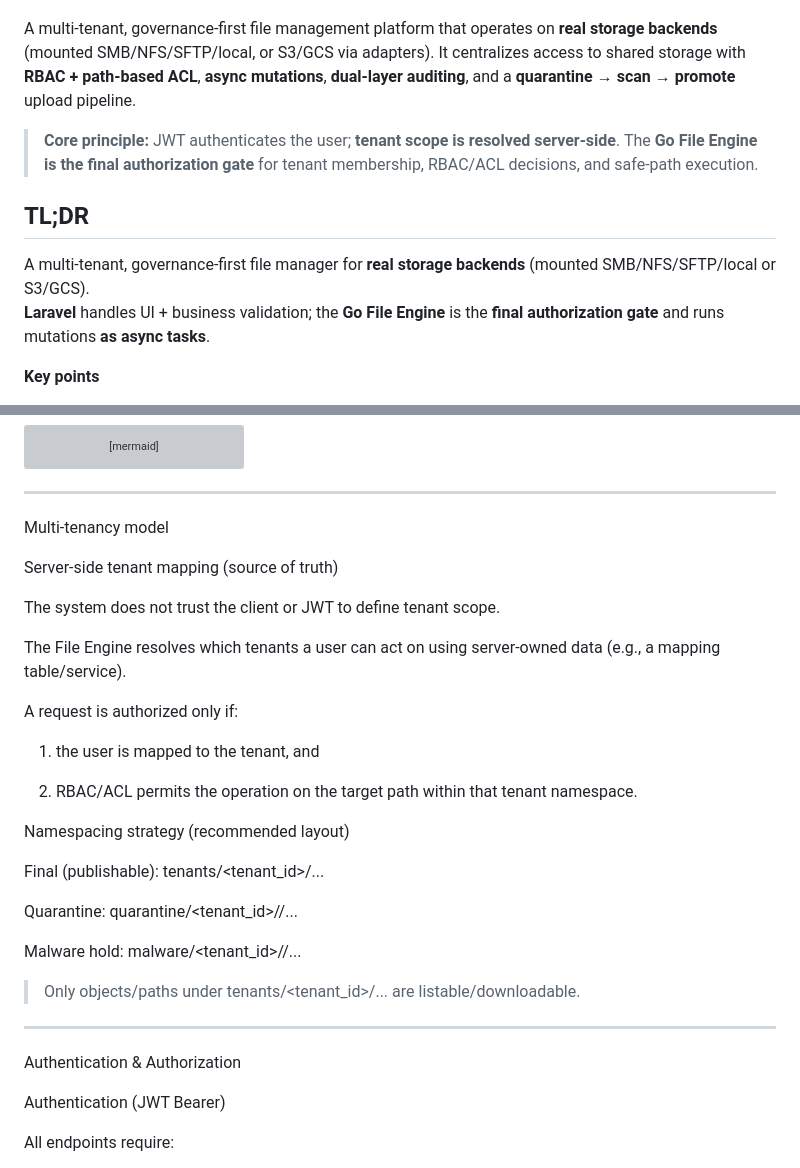
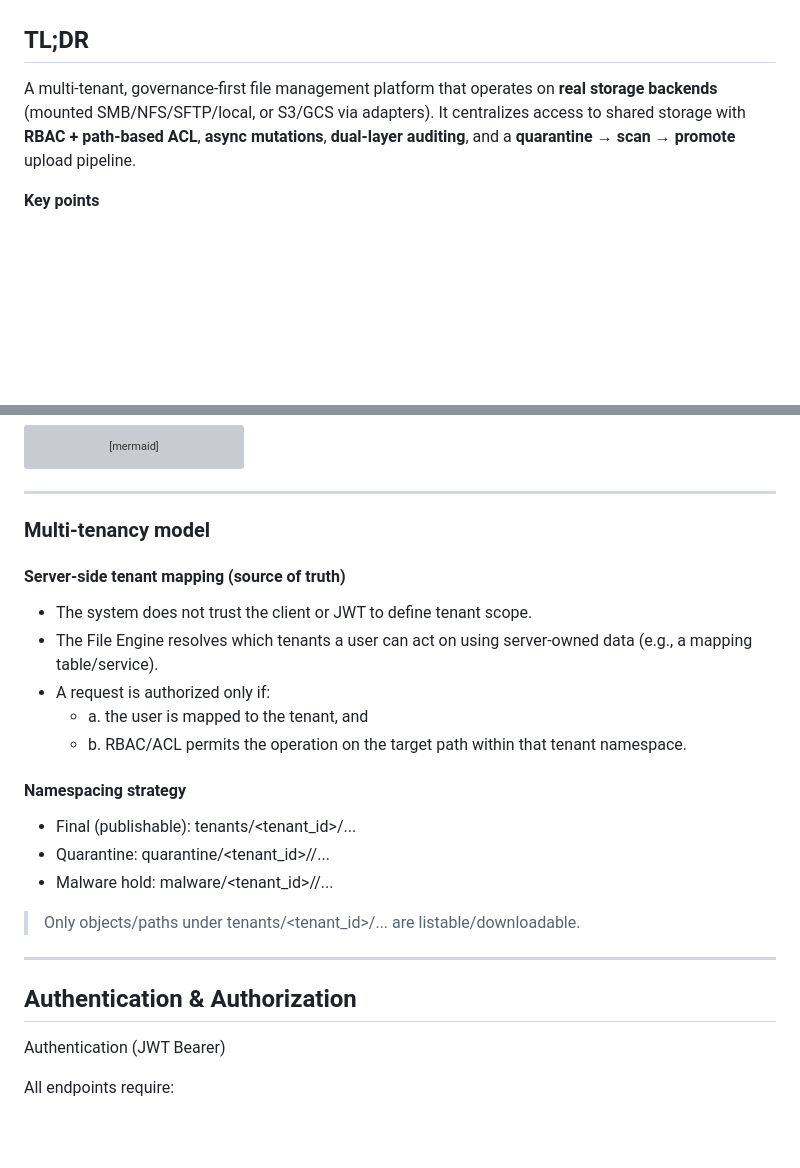
Before and after one commit to agslima/file-server-management, a Markdown page: README.md, 2 parts joined by grey strips. GitHub-like rendering; blank space fills up the shorter version; grey boxes are pictures that could not be loaded.

```diff
--- a/README.md
+++ b/README.md
@@ -15,15 +15,9 @@
 ![Trivy](https://github.com/<org>/<repo>/actions/workflows/trivy.yml/badge.svg)
 -->
 
-A multi-tenant, governance-first file management platform that operates on **real storage backends** (mounted SMB/NFS/SFTP/local, or S3/GCS via adapters). It centralizes access to shared storage with **RBAC + path-based ACL**, **async mutations**, **dual-layer auditing**, and a **quarantine → scan → promote** upload pipeline.
-
-> **Core principle:** JWT authenticates the user; **tenant scope is resolved server-side**. The **Go File Engine is the final authorization gate** for tenant membership, RBAC/ACL decisions, and safe-path execution.
-
-
 ## TL;DR
 
-A multi-tenant, governance-first file manager for **real storage backends** (mounted SMB/NFS/SFTP/local or S3/GCS).
-**Laravel** handles UI + business validation; the **Go File Engine** is the **final authorization gate** and runs mutations **as async tasks**.
+A multi-tenant, governance-first file management platform that operates on **real storage backends** (mounted SMB/NFS/SFTP/local, or S3/GCS via adapters). It centralizes access to shared storage with **RBAC + path-based ACL**, **async mutations**, **dual-layer auditing**, and a **quarantine → scan → promote** upload pipeline.
 
 **Key points**
 - **Multi-tenant:** tenant scope is resolved **server-side** (not trusted from JWT/client).
@@ -122,41 +116,27 @@ flowchart TB
 
 ---
 
-Multi-tenancy model
+### Multi-tenancy model
 
-Server-side tenant mapping (source of truth)
+#### Server-side tenant mapping (source of truth)
 
-The system does not trust the client or JWT to define tenant scope.
+- The system does not trust the client or JWT to define tenant scope.
+- The File Engine resolves which tenants a user can act on using server-owned data (e.g., a mapping table/service).
+- A request is authorized only if:
+  - a. the user is mapped to the tenant, and
+  - b. RBAC/ACL permits the operation on the target path within that tenant namespace.
 
-The File Engine resolves which tenants a user can act on using server-owned data (e.g., a mapping table/service).
+#### Namespacing strategy
 
-A request is authorized only if:
-
-1. the user is mapped to the tenant, and
-
-
-2. RBAC/ACL permits the operation on the target path within that tenant namespace.
-
-
-
-
-Namespacing strategy (recommended layout)
-
-Final (publishable): tenants/<tenant_id>/...
-
-Quarantine: quarantine/<tenant_id>/<uploadId>/...
-
-Malware hold: malware/<tenant_id>/<uploadId>/...
-
+- Final (publishable): tenants/<tenant_id>/...
+- Quarantine: quarantine/<tenant_id>/<uploadId>/...
+- Malware hold: malware/<tenant_id>/<uploadId>/...
 
 > Only objects/paths under tenants/<tenant_id>/... are listable/downloadable.
 
-
-
-
 ---
 
-Authentication & Authorization
+## Authentication & Authorization
 
 Authentication (JWT Bearer)
 
```
Also changed, not shown: other parts of README.md (+39 -49 lines).
